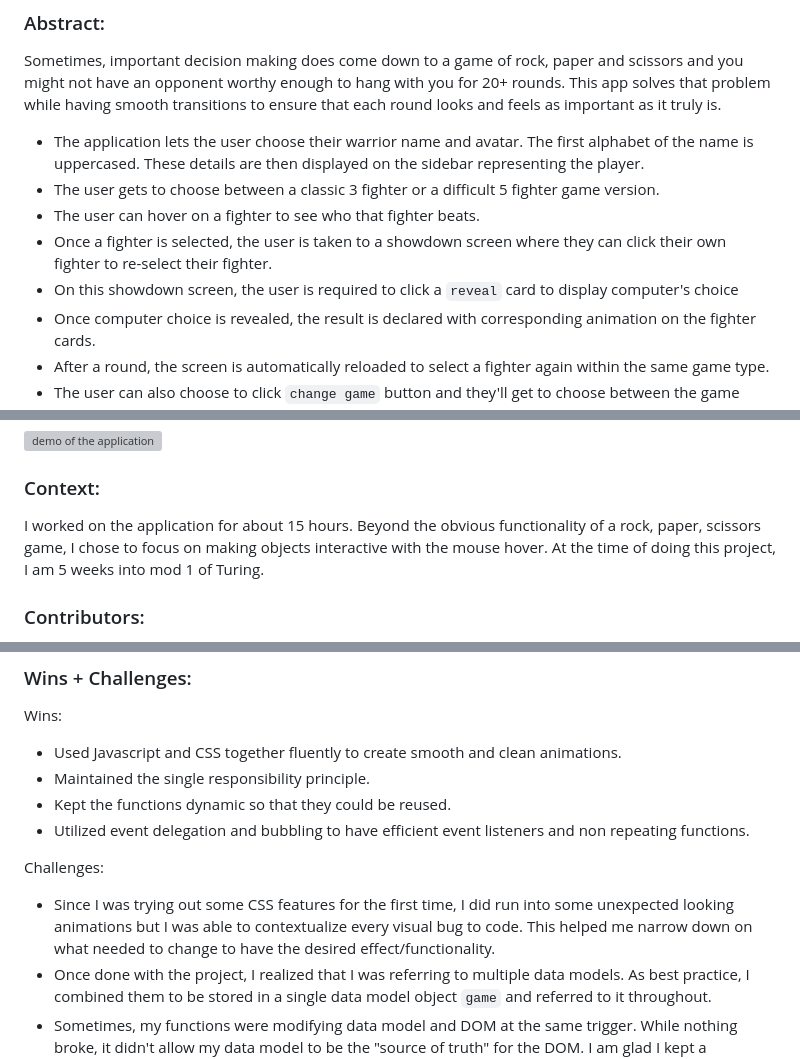
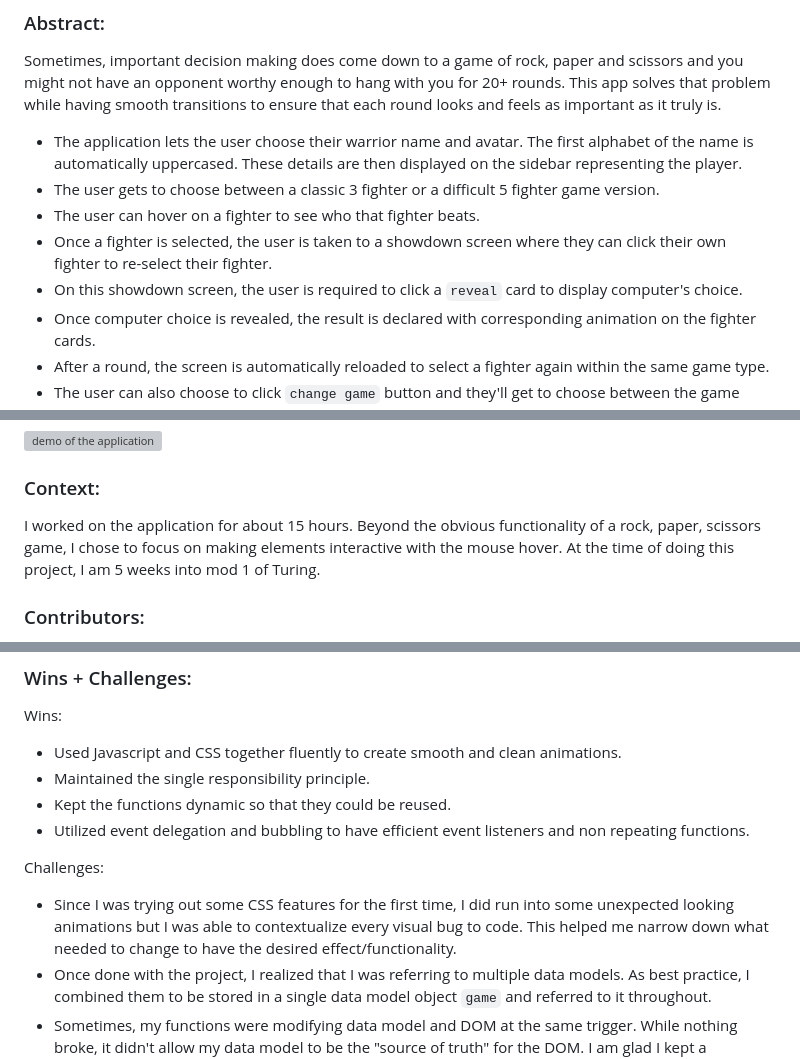
Before and after one commit to taranveersingh93/rockPaperScissors, a Markdown page: README.md, 3 parts joined by grey strips. Drawn GitHub-style; grey boxes are pictures that could not be loaded.

Commit message:
Make basic changes to readMe

```diff
--- a/README.md
+++ b/README.md
@@ -4,11 +4,11 @@
 ### Abstract:
 Sometimes, important decision making does come down to a game of rock, paper and scissors and you might not have an opponent worthy enough to hang with you for 20+ rounds. This app solves that problem while having smooth transitions to ensure that each round looks and feels as important as it truly is.
 
-- The application lets the user choose their warrior name and avatar. The first alphabet of the name is uppercased. These details are then displayed on the sidebar representing the player.
+- The application lets the user choose their warrior name and avatar. The first alphabet of the name is automatically uppercased. These details are then displayed on the sidebar representing the player.
 - The user gets to choose between a classic 3 fighter or a difficult 5 fighter game version.
 - The user can hover on a fighter to see who that fighter beats.
 - Once a fighter is selected, the user is taken to a showdown screen where they can click their own fighter to re-select their fighter.
-- On this showdown screen, the user is required to click a `reveal` card to display computer's choice
+- On this showdown screen, the user is required to click a `reveal` card to display computer's choice.
 - Once computer choice is revealed, the result is declared with corresponding animation on the fighter cards.
 - After a round, the screen is automatically reloaded to select a fighter again within the same game type.
 - The user can also choose to click `change game` button and they'll get to choose between the game types.
@@ -28,7 +28,7 @@ Sometimes, important decision making does come down to a game of rock, paper and
 ![demo of the application](https://user-images.githubusercontent.com/122247155/234115451-c3831165-cbd3-4807-a51a-dbc849d843a7.gif)
 
 ### Context:
-I worked on the application for about 15 hours. Beyond the obvious functionality of a rock, paper, scissors game, I chose to focus on making objects interactive with the mouse hover.
+I worked on the application for about 15 hours. Beyond the obvious functionality of a rock, paper, scissors game, I chose to focus on making elements interactive with the mouse hover.
 At the time of doing this project, I am 5 weeks into mod 1 of Turing.
 
 ### Contributors:
@@ -49,6 +49,6 @@ Wins:
 - Utilized event delegation and bubbling to have efficient event listeners and non repeating functions.
 
 Challenges:
-- Since I was trying out some CSS features for the first time, I did run into some unexpected looking animations but I was able to contextualize every visual bug to code. This helped me narrow down on what needed to change to have the desired effect/functionality.
+- Since I was trying out some CSS features for the first time, I did run into some unexpected looking animations but I was able to contextualize every visual bug to code. This helped me narrow down what needed to change to have the desired effect/functionality.
 - Once done with the project, I realized that I was referring to multiple data models. As best practice, I combined them to be stored in a single data model object `game` and referred to it throughout.
 - Sometimes, my functions were modifying data model and DOM at the same trigger. While nothing broke, it didn't allow my data model to be the "source of truth" for the DOM. I am glad I kept a conscious memory of why we need data model. This helped me refactor my DOM functions to not respond to the user inputs directly but to feed off of the data model instead.
```
